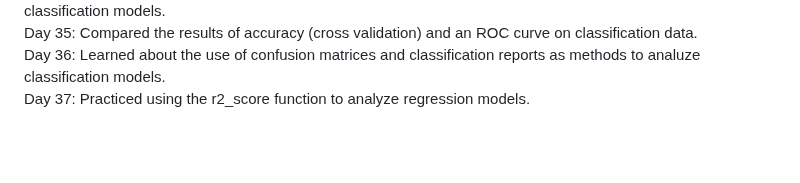
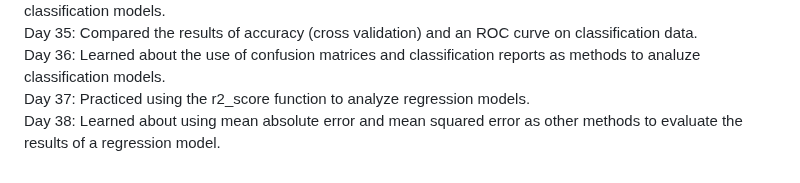
Before and after one commit to SleepyKumiho/100DayChallenge, a Markdown page: README.md, the part around the change. Drawn GitHub-style; blank space fills up the shorter version.

```diff
--- a/README.md
+++ b/README.md
@@ -39,4 +39,5 @@ Day 33: Learning about the different ways to evaluate Scikit-Learn models (so fa
 Day 34: Learned about what calculations are used behind the scenes when using score() on regression versus classification models. <br>
 Day 35: Compared the results of accuracy (cross validation) and an ROC curve on classification data. <br>
 Day 36: Learned about the use of confusion matrices and classification reports as methods to analuze classification models. <br>
-Day 37: Practiced using the r2_score function to analyze regression models.
+Day 37: Practiced using the r2_score function to analyze regression models. <br>
+Day 38: Learned about using mean absolute error and mean squared error as other methods to evaluate the results of a regression model.
```
